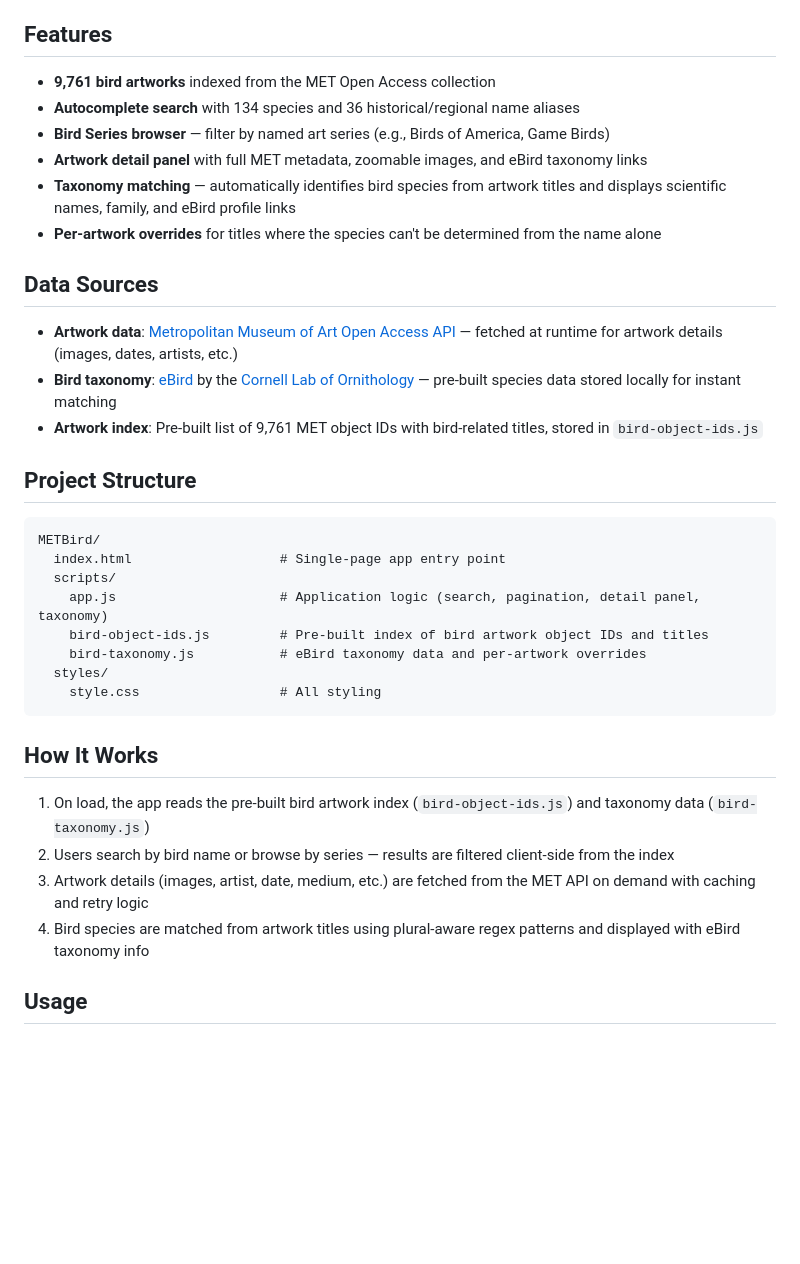
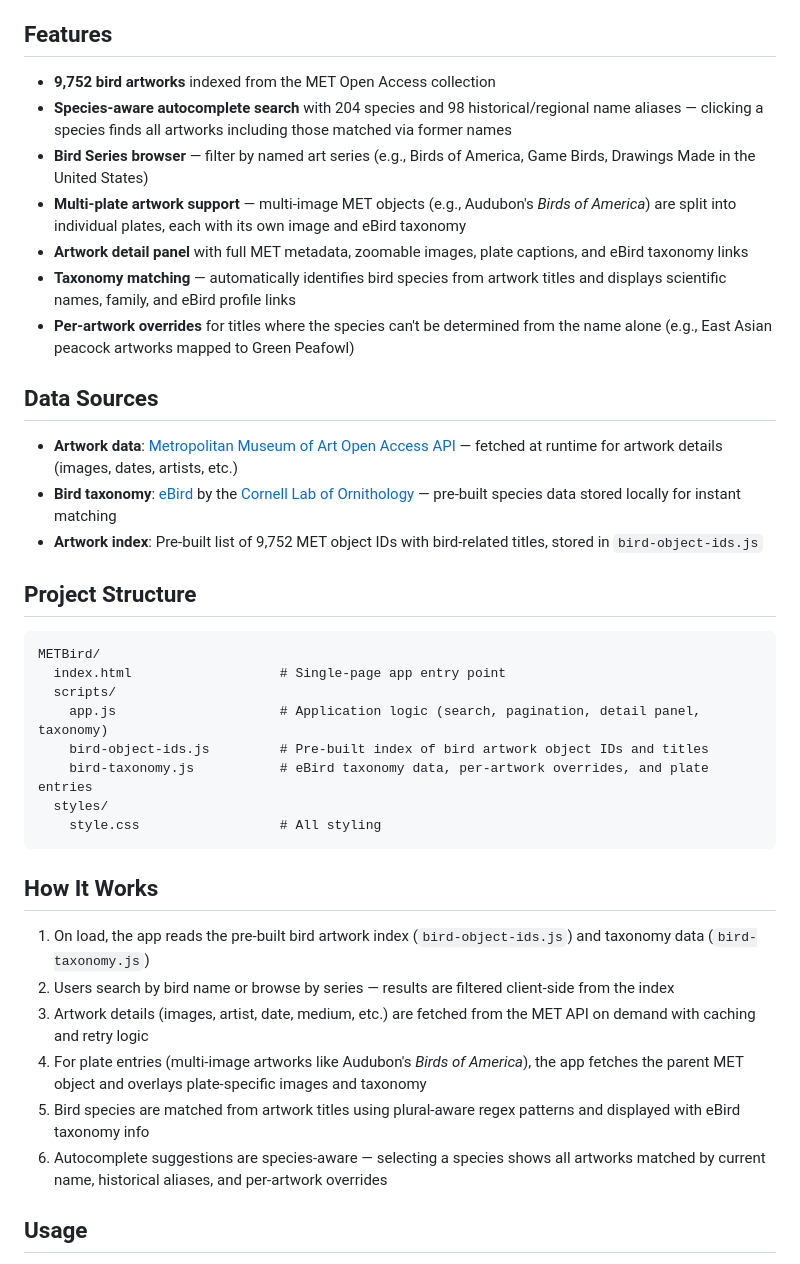
Before and after one commit to shellylynnx/projects, a Markdown page: METBird/README.md, the part around the change. Drawn GitHub-style; blank space fills up the shorter version.

Commit message:
Update README with plate support, species-aware search, and current stats

````diff
--- a/METBird/README.md
+++ b/METBird/README.md
@@ -4,18 +4,19 @@ Browse bird-related artwork from [The Metropolitan Museum of Art](https://www.me
 
 ## Features
 
-- **9,761 bird artworks** indexed from the MET Open Access collection
-- **Autocomplete search** with 134 species and 36 historical/regional name aliases
-- **Bird Series browser** — filter by named art series (e.g., Birds of America, Game Birds)
-- **Artwork detail panel** with full MET metadata, zoomable images, and eBird taxonomy links
+- **9,752 bird artworks** indexed from the MET Open Access collection
+- **Species-aware autocomplete search** with 204 species and 98 historical/regional name aliases — clicking a species finds all artworks including those matched via former names
+- **Bird Series browser** — filter by named art series (e.g., Birds of America, Game Birds, Drawings Made in the United States)
+- **Multi-plate artwork support** — multi-image MET objects (e.g., Audubon's *Birds of America*) are split into individual plates, each with its own image and eBird taxonomy
+- **Artwork detail panel** with full MET metadata, zoomable images, plate captions, and eBird taxonomy links
 - **Taxonomy matching** — automatically identifies bird species from artwork titles and displays scientific names, family, and eBird profile links
-- **Per-artwork overrides** for titles where the species can't be determined from the name alone
+- **Per-artwork overrides** for titles where the species can't be determined from the name alone (e.g., East Asian peacock artworks mapped to Green Peafowl)
 
 ## Data Sources
 
 - **Artwork data**: [Metropolitan Museum of Art Open Access API](https://metmuseum.github.io/) — fetched at runtime for artwork details (images, dates, artists, etc.)
 - **Bird taxonomy**: [eBird](https://ebird.org/) by the [Cornell Lab of Ornithology](https://www.birds.cornell.edu/) — pre-built species data stored locally for instant matching
-- **Artwork index**: Pre-built list of 9,761 MET object IDs with bird-related titles, stored in `bird-object-ids.js`
+- **Artwork index**: Pre-built list of 9,752 MET object IDs with bird-related titles, stored in `bird-object-ids.js`
 
 ## Project Structure
 
@@ -25,7 +26,7 @@ METBird/
   scripts/
     app.js                     # Application logic (search, pagination, detail panel, taxonomy)
     bird-object-ids.js         # Pre-built index of bird artwork object IDs and titles
-    bird-taxonomy.js           # eBird taxonomy data and per-artwork overrides
+    bird-taxonomy.js           # eBird taxonomy data, per-artwork overrides, and plate entries
   styles/
     style.css                  # All styling
 ```
@@ -35,7 +36,9 @@ METBird/
 1. On load, the app reads the pre-built bird artwork index (`bird-object-ids.js`) and taxonomy data (`bird-taxonomy.js`)
 2. Users search by bird name or browse by series — results are filtered client-side from the index
 3. Artwork details (images, artist, date, medium, etc.) are fetched from the MET API on demand with caching and retry logic
-4. Bird species are matched from artwork titles using plural-aware regex patterns and displayed with eBird taxonomy info
+4. For plate entries (multi-image artworks like Audubon's *Birds of America*), the app fetches the parent MET object and overlays plate-specific images and taxonomy
+5. Bird species are matched from artwork titles using plural-aware regex patterns and displayed with eBird taxonomy info
+6. Autocomplete suggestions are species-aware — selecting a species shows all artworks matched by current name, historical aliases, and per-artwork overrides
 
 ## Usage
 
````
